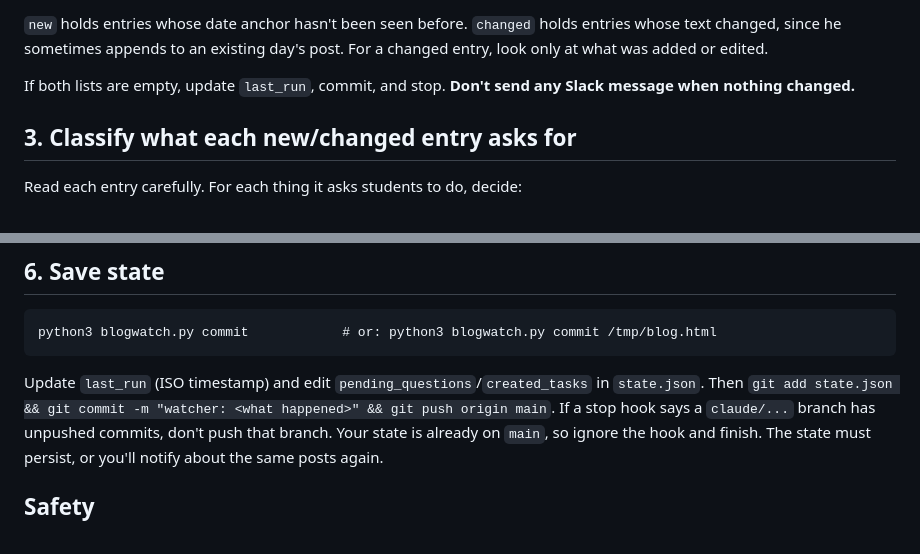
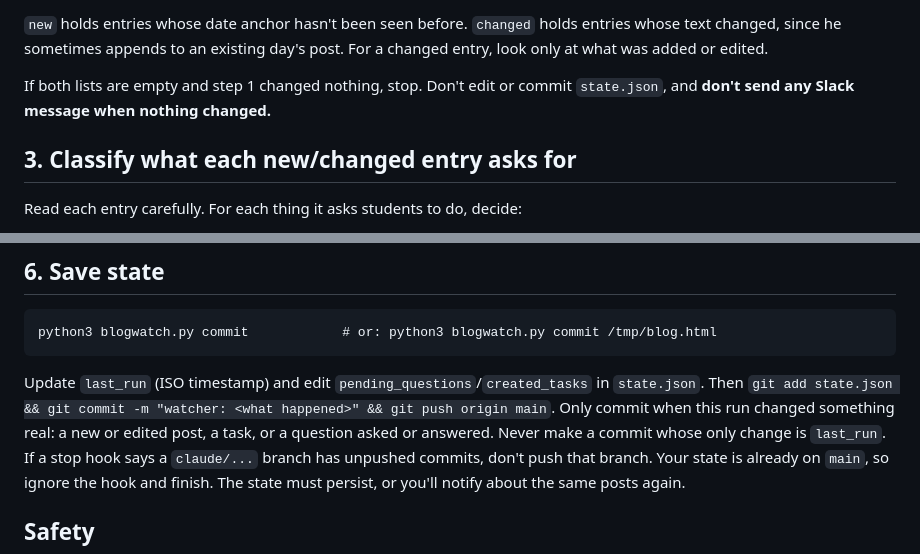
Before and after one commit to chriswu06/435blogwatcher, a Markdown page: WATCHER.md, 2 parts joined by grey strips. Rendered like a GitHub page.

Commit message:
Only commit state when something actually changed

````diff
--- a/WATCHER.md
+++ b/WATCHER.md
@@ -51,8 +51,8 @@ check `state.json.last_error_notified`) and stop.
 whose text changed, since he sometimes appends to an existing day's post. For a changed
 entry, look only at what was added or edited.
 
-If both lists are empty, update `last_run`, commit, and stop. **Don't send any Slack
-message when nothing changed.**
+If both lists are empty and step 1 changed nothing, stop. Don't edit or commit
+`state.json`, and **don't send any Slack message when nothing changed.**
 
 ## 3. Classify what each new/changed entry asks for
 
@@ -153,6 +153,8 @@ python3 blogwatch.py commit            # or: python3 blogwatch.py commit /tmp/bl
 ```
 Update `last_run` (ISO timestamp) and edit `pending_questions`/`created_tasks` in `state.json`.
 Then `git add state.json && git commit -m "watcher: <what happened>" && git push origin main`.
+Only commit when this run changed something real: a new or edited post, a task, or a
+question asked or answered. Never make a commit whose only change is `last_run`.
 If a stop hook says a `claude/...` branch has unpushed commits, don't push that branch.
 Your state is already on `main`, so ignore the hook and finish.
 The state must persist, or you'll notify about the same posts again.
````
